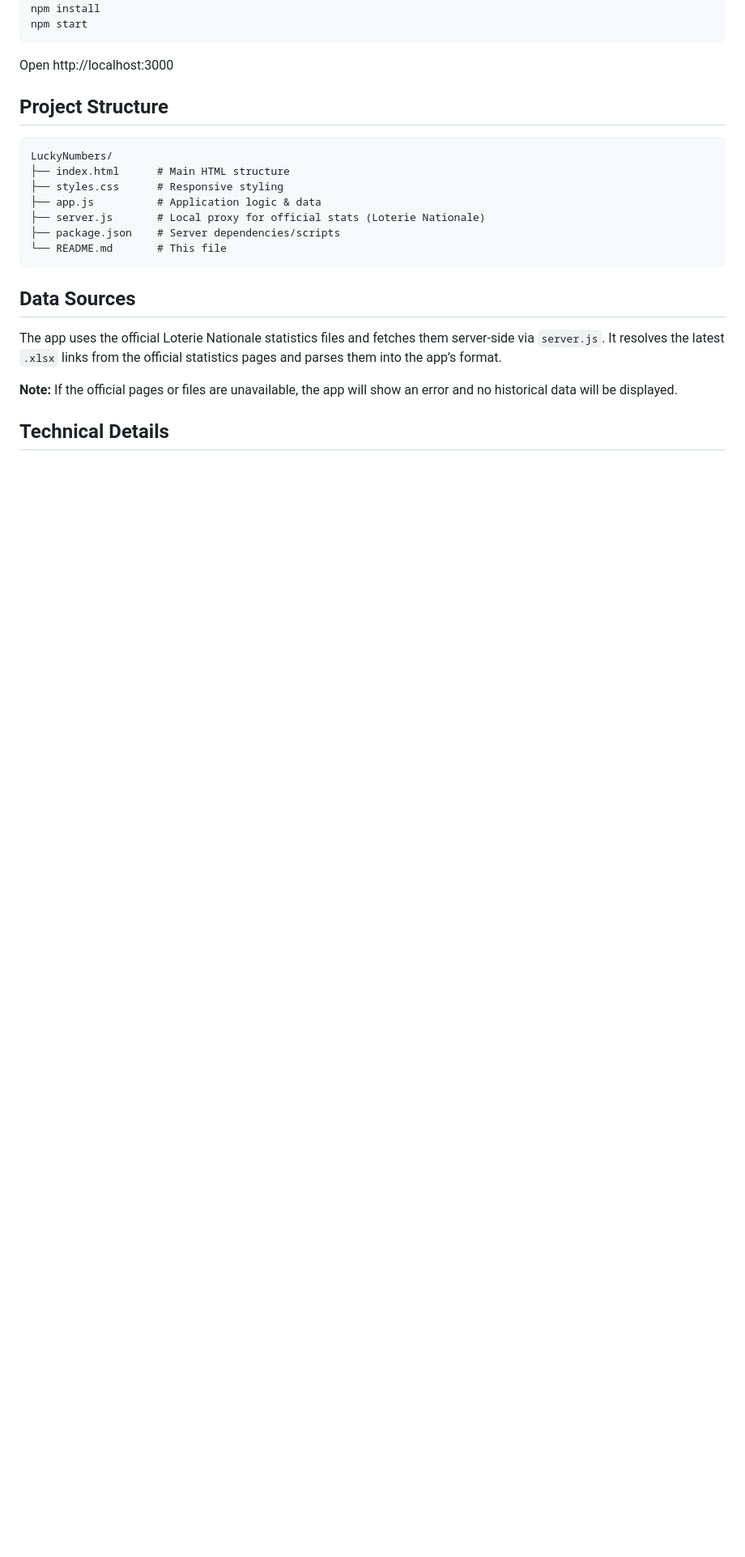
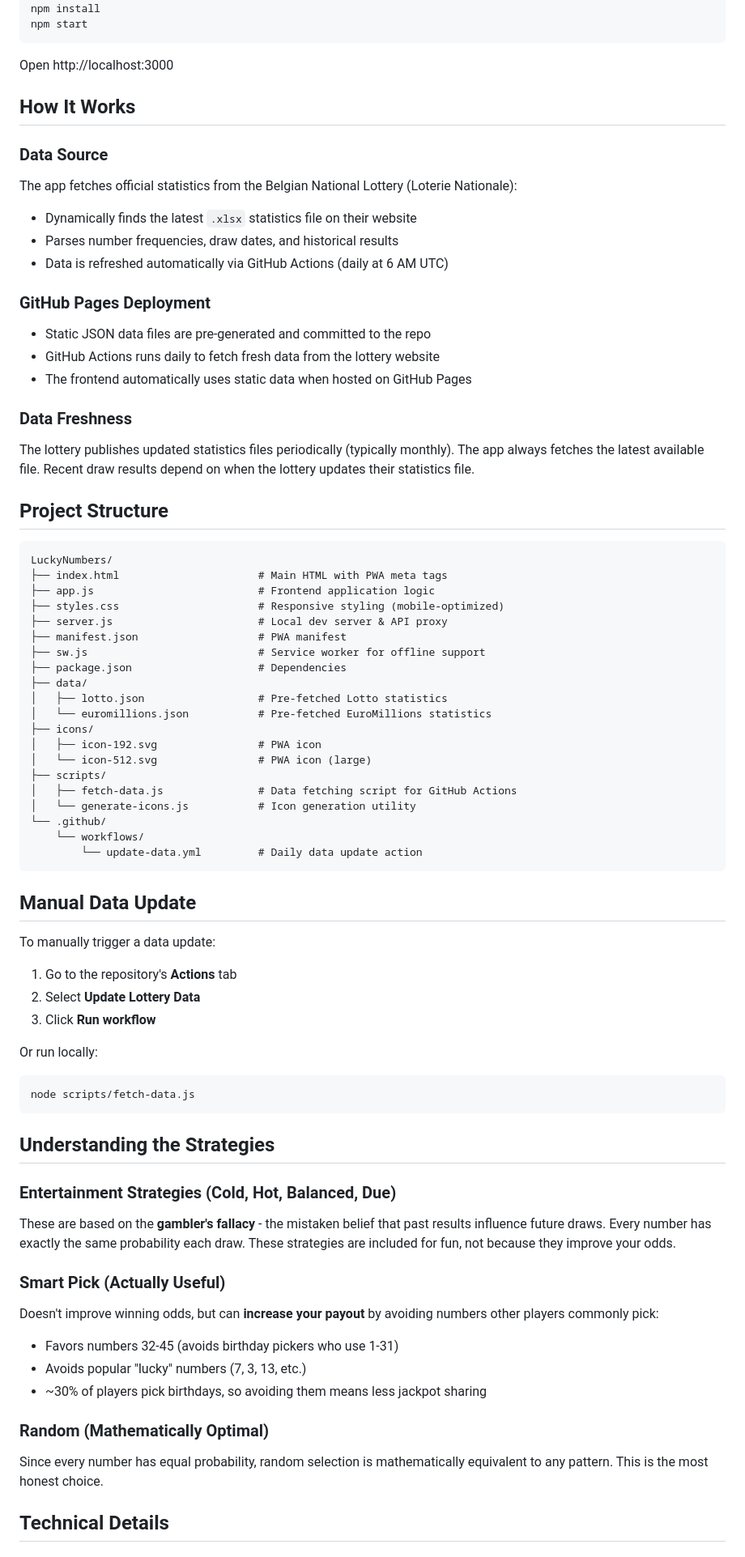
Before and after one commit to legarconc/LuckyNumbers, a Markdown page: README.md, the part around one of its changes. Shown at 81% size. GitHub-like rendering; blank space fills up the shorter version.

````diff
--- a/README.md
+++ b/README.md
@@ -85,24 +56,72 @@ npm start
 ```
 Open http://localhost:3000
 
+## How It Works
+
+### Data Source
+The app fetches official statistics from the Belgian National Lottery (Loterie Nationale):
+- Dynamically finds the latest `.xlsx` statistics file on their website
+- Parses number frequencies, draw dates, and historical results
+- Data is refreshed automatically via GitHub Actions (daily at 6 AM UTC)
+
+### GitHub Pages Deployment
+- Static JSON data files are pre-generated and committed to the repo
+- GitHub Actions runs daily to fetch fresh data from the lottery website
+- The frontend automatically uses static data when hosted on GitHub Pages
+
+### Data Freshness
+The lottery publishes updated statistics files periodically (typically monthly). The app always fetches the latest available file. Recent draw results depend on when the lottery updates their statistics file.
+
 ## Project Structure
 
 ```
 LuckyNumbers/
-├── index.html      # Main HTML structure
-├── styles.css      # Responsive styling
-├── app.js          # Application logic & data
-├── server.js       # Local proxy for official stats (Loterie Nationale)
-├── package.json    # Server dependencies/scripts
-└── README.md       # This file
+├── index.html                      # Main HTML with PWA meta tags
+├── app.js                          # Frontend application logic
+├── styles.css                      # Responsive styling (mobile-optimized)
+├── server.js                       # Local dev server & API proxy
+├── manifest.json                   # PWA manifest
+├── sw.js                           # Service worker for offline support
+├── package.json                    # Dependencies
+├── data/
+│   ├── lotto.json                  # Pre-fetched Lotto statistics
+│   └── euromillions.json           # Pre-fetched EuroMillions statistics
+├── icons/
+│   ├── icon-192.svg                # PWA icon
+│   └── icon-512.svg                # PWA icon (large)
+├── scripts/
+│   ├── fetch-data.js               # Data fetching script for GitHub Actions
+│   └── generate-icons.js           # Icon generation utility
+└── .github/
+    └── workflows/
+        └── update-data.yml         # Daily data update action
 ```
 
-## Data Sources
+## Manual Data Update
 
-The app uses the official Loterie Nationale statistics files and fetches them server-side via `server.js`.
-It resolves the latest `.xlsx` links from the official statistics pages and parses them into the app’s format.
+To manually trigger a data update:
+1. Go to the repository's **Actions** tab
+2. Select **Update Lottery Data**
+3. Click **Run workflow**
 
-**Note:** If the official pages or files are unavailable, the app will show an error and no historical data will be displayed.
+Or run locally:
+```bash
+node scripts/fetch-data.js
+```
+
+## Understanding the Strategies
+
+### Entertainment Strategies (Cold, Hot, Balanced, Due)
+These are based on the **gambler's fallacy** - the mistaken belief that past results influence future draws. Every number has exactly the same probability each draw. These strategies are included for fun, not because they improve your odds.
+
+### Smart Pick (Actually Useful)
+Doesn't improve winning odds, but can **increase your payout** by avoiding numbers other players commonly pick:
+- Favors numbers 32-45 (avoids birthday pickers who use 1-31)
+- Avoids popular "lucky" numbers (7, 3, 13, etc.)
+- ~30% of players pick birthdays, so avoiding them means less jackpot sharing
+
+### Random (Mathematically Optimal)
+Since every number has equal probability, random selection is mathematically equivalent to any pattern. This is the most honest choice.
 
 ## Technical Details
 
````
Also changed, not shown: other parts of README.md (+35 -114 lines).
